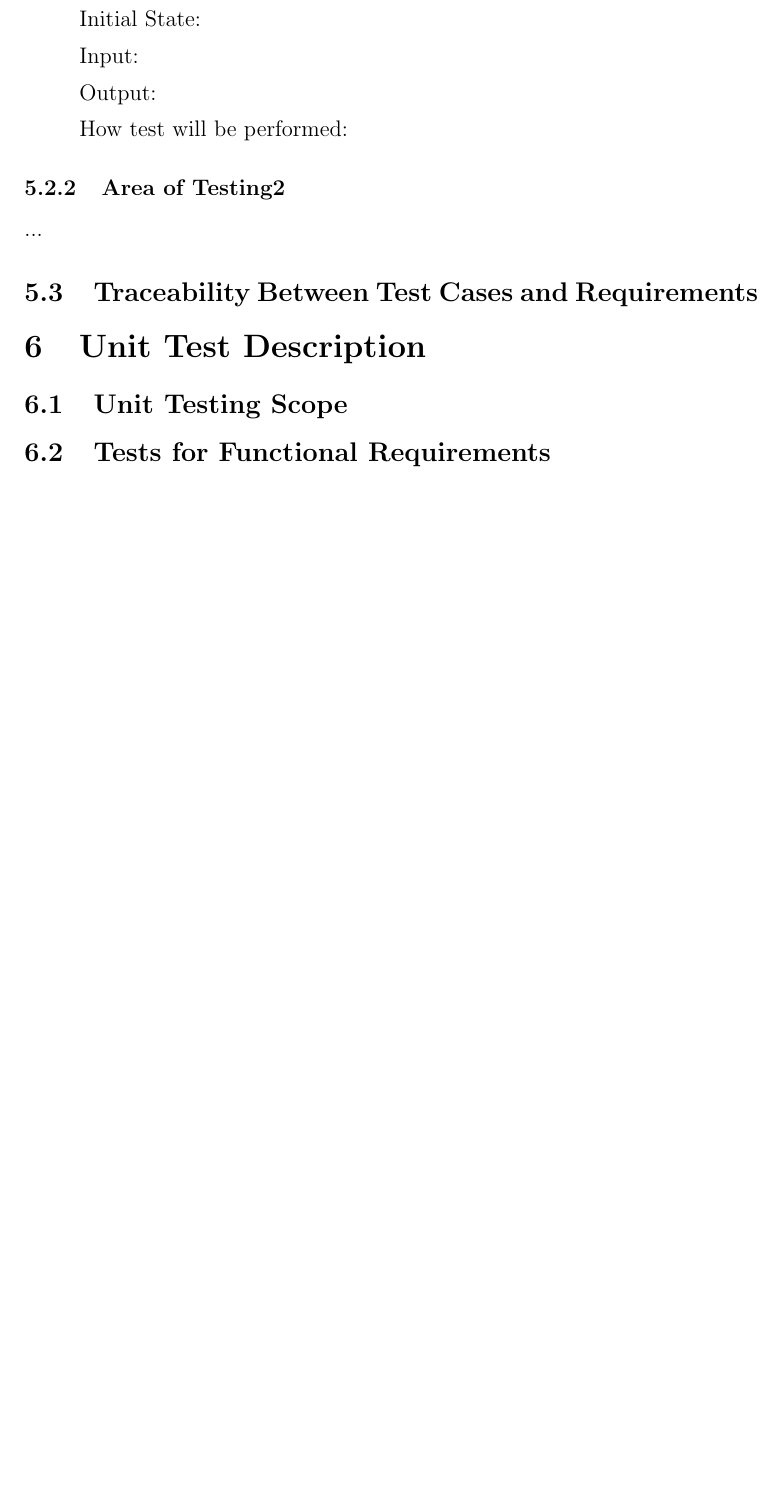
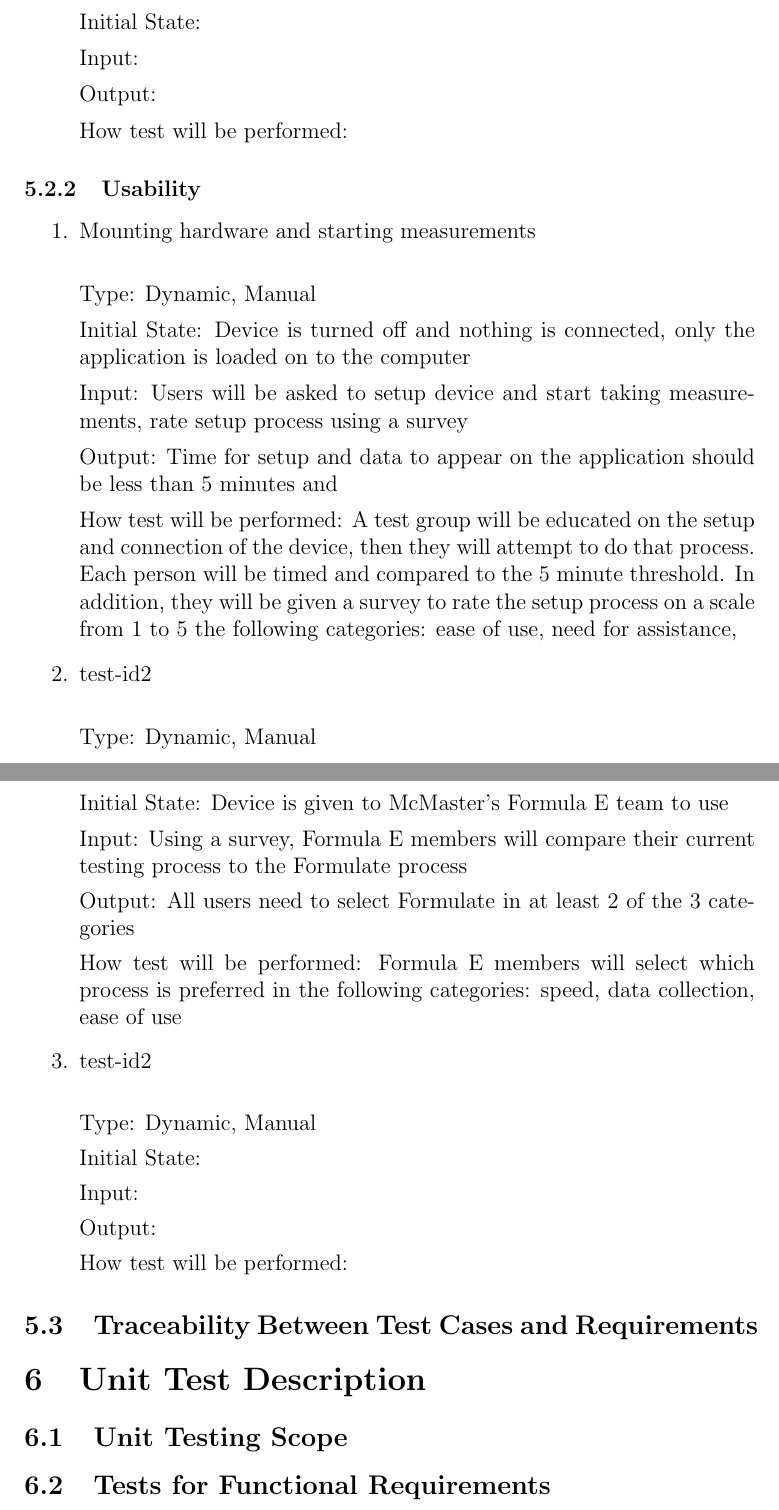
Before and after one commit to ahmed-nazir/Capstone, a LaTeX document (docs/VnVPlan/VnVPlan.tex): part of page 8 of 11 before the commit and two parts of pages 9 and 10 of 13 after it, the two joined at a grey line, cut so that both start at the same text, the shorter picture padded with empty space. Compiled offline with pdfLaTeX.

Commit message:
Doc: #25 Adding test cases in 5.2

```diff
--- a/docs/VnVPlan/VnVPlan.tex
+++ b/docs/VnVPlan/VnVPlan.tex
@@ -245,9 +285,49 @@ How test will be performed:
 
 \end{enumerate}
 
-\subsubsection{Area of Testing2}
+\subsubsection{Usability}
 
-...
+\begin{enumerate}
+
+\item{Mounting hardware and starting measurements\\}
+
+Type: Dynamic, Manual
+
+Initial State: Device is turned off and nothing is connected, only the application is loaded on to the computer
+
+Input: Users will be asked to setup device and start taking measurements, rate setup process using a survey
+
+Output: Time for setup and data to appear on the application should be less than 5 minutes and
+
+How test will be performed: A test group will be educated on the setup and connection of the device, then they will attempt to do that process.
+Each person will be timed and compared to the 5 minute threshold. In addition, they will be given a survey to rate the setup process on a scale from
+1 to 5 the following categories: ease of use, need for assistance,
+
+\item{test-id2\\}
+
+Type: Dynamic, Manual
+
+Initial State: Device is given to McMaster's Formula E team to use
+
+Input: Using a survey, Formula E members will compare their current testing process to the Formulate process
+
+Output: All users need to select Formulate in at least 2 of the 3 categories
+
+How test will be performed: Formula E members will select which process is preferred in the following categories: speed, data collection, ease of use
+
+\item{test-id2\\}
+
+Type: Dynamic, Manual
+
+Initial State:
+
+Input:
+
+Output:
+
+How test will be performed:
+
+\end{enumerate}
 
 \subsection{Traceability Between Test Cases and Requirements}
 
```
Also changed, not shown: docs/VnVPlan/VnVPlan.pdf, docs/VnVPlan/VnVPlan.tex (52 more changed lines).
